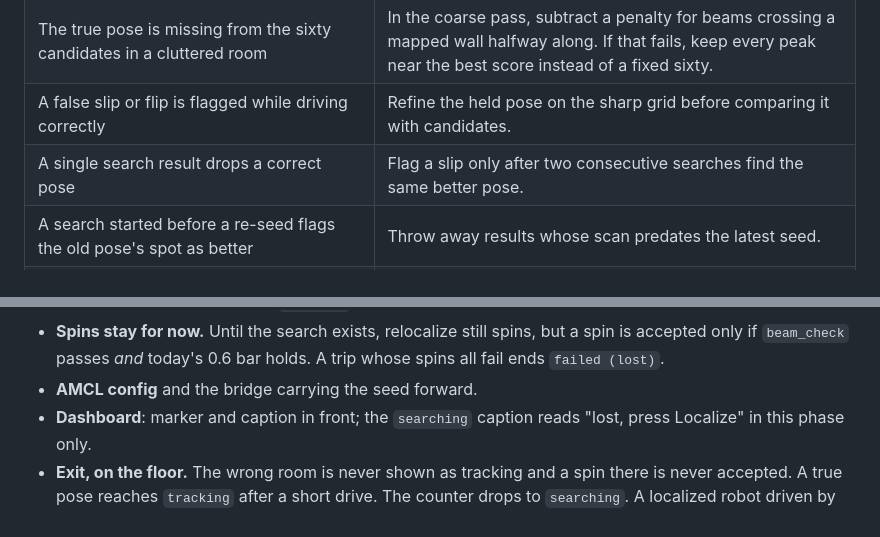
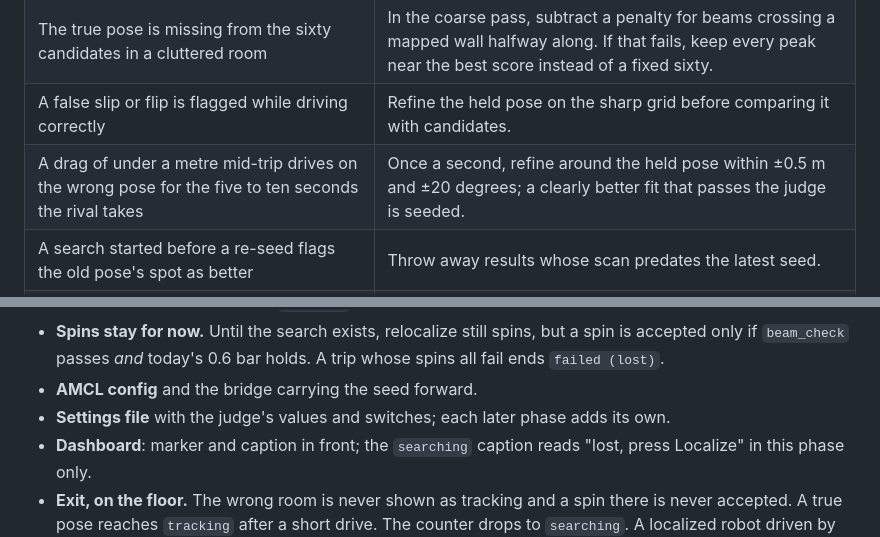
Before and after one commit to astalwick/robot-pet, a Markdown page: docs/plans/2026-10-26 - localization-plan.md, 2 parts joined by grey strips. Rendered like a GitHub page.

```diff
--- a/docs/plans/2026-10-26 - localization-plan.md
+++ b/docs/plans/2026-10-26 - localization-plan.md
@@ -348,7 +378,7 @@ symptom. Most are a few lines.
 | A wrong pose passes because its through beams all sit in one wide arc (a corner seen from another room's corner) | Cap the width of the forgiven patch for commits, about a door's width. |
 | The true pose is missing from the sixty candidates in a cluttered room | In the coarse pass, subtract a penalty for beams crossing a mapped wall halfway along. If that fails, keep every peak near the best score instead of a fixed sixty. |
 | A false slip or flip is flagged while driving correctly | Refine the held pose on the sharp grid before comparing it with candidates. |
-| A single search result drops a correct pose | Flag a slip only after two consecutive searches find the same better pose. |
+| A drag of under a metre mid-trip drives on the wrong pose for the five to ten seconds the rival takes | Once a second, refine around the held pose within ±0.5 m and ±20 degrees; a clearly better fit that passes the judge is seeded. |
 | A search started before a re-seed flags the old pose's spot as better | Throw away results whose scan predates the latest seed. |
 | The judge fails a fresh seed because AMCL had not taken it yet | Instead of the fixed one-second pause after a seed, wait for the first new `/amcl_pose` near the seed, ignoring the latched replay. |
 | The map switches during a carry on a mid-air scan | Require two clear wins in a row before switching maps. |
@@ -399,6 +429,8 @@ Each phase ends with something Arlen can see on the floor or in a replay.
   but a spin is accepted only if `beam_check` passes *and* today's 0.6 bar
   holds. A trip whose spins all fail ends `failed (lost)`.
 - **AMCL config** and the bridge carrying the seed forward.
+- **Settings file** with the judge's values and switches; each later phase
+  adds its own.
 - **Dashboard**: marker and caption in front; the `searching` caption reads
   "lost, press Localize" in this phase only.
 - **Exit, on the floor.** The wrong room is never shown as tracking and a
```
Also changed, not shown: other parts of docs/plans/2026-10-26 - localization-plan.md (+39 -4 lines).
